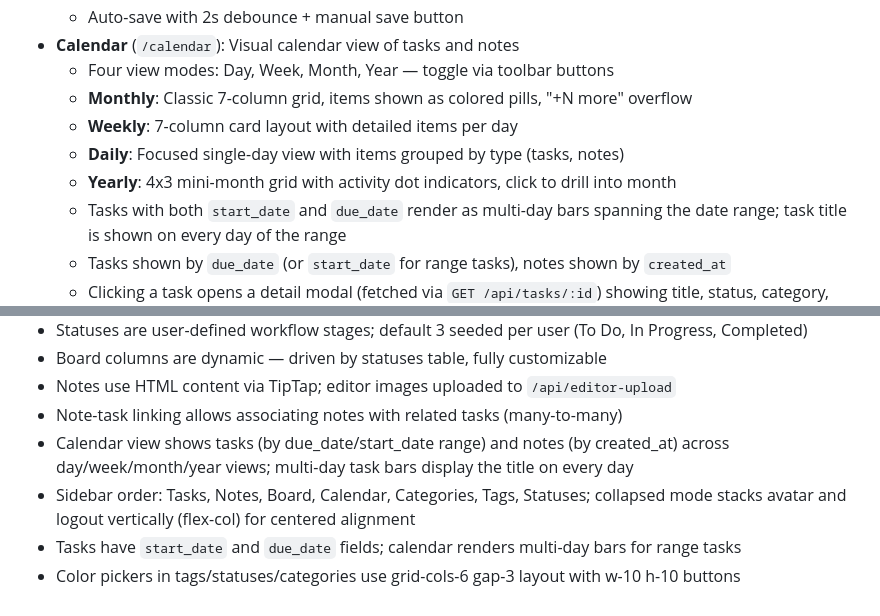
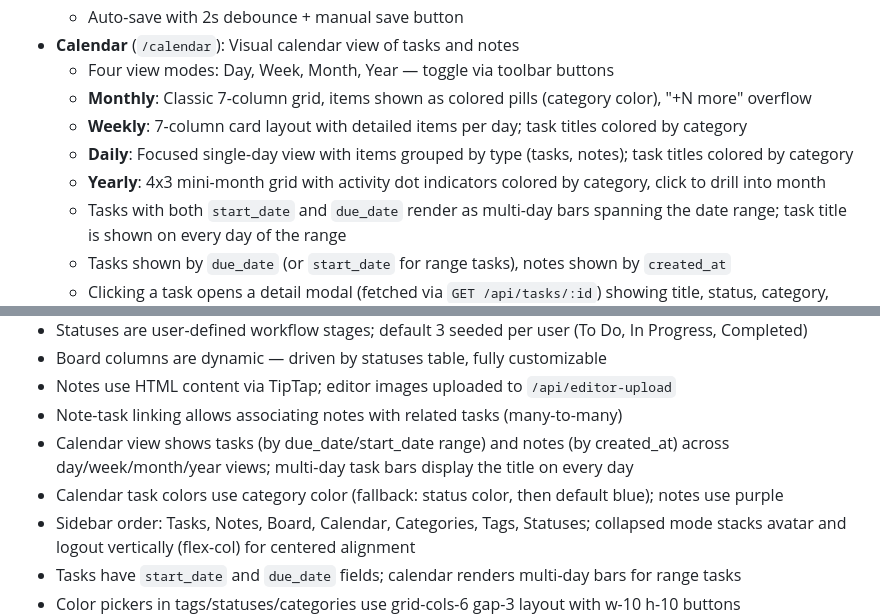
Before and after one commit to p051xn1nja/taskflow, a Markdown page: CLAUDE.md, 2 parts joined by grey strips. Rendered like a GitHub page.

Commit message:
Update CLAUDE.md with calendar category color conventions
Document that all calendar views (pills, titles, dots) use category
color for tasks, with fallback to status color then default blue.

https://claude.ai/code/session_01BvU7uPGaPn9PFaqAYFmBMw

```diff
--- a/CLAUDE.md
+++ b/CLAUDE.md
@@ -160,10 +160,10 @@ Notes have their own content model alongside tasks:
   - Auto-save with 2s debounce + manual save button
 - **Calendar** (`/calendar`): Visual calendar view of tasks and notes
   - Four view modes: Day, Week, Month, Year — toggle via toolbar buttons
-  - **Monthly**: Classic 7-column grid, items shown as colored pills, "+N more" overflow
-  - **Weekly**: 7-column card layout with detailed items per day
-  - **Daily**: Focused single-day view with items grouped by type (tasks, notes)
-  - **Yearly**: 4x3 mini-month grid with activity dot indicators, click to drill into month
+  - **Monthly**: Classic 7-column grid, items shown as colored pills (category color), "+N more" overflow
+  - **Weekly**: 7-column card layout with detailed items per day; task titles colored by category
+  - **Daily**: Focused single-day view with items grouped by type (tasks, notes); task titles colored by category
+  - **Yearly**: 4x3 mini-month grid with activity dot indicators colored by category, click to drill into month
   - Tasks with both `start_date` and `due_date` render as multi-day bars spanning the date range; task title is shown on every day of the range
   - Tasks shown by `due_date` (or `start_date` for range tasks), notes shown by `created_at`
   - Clicking a task opens a detail modal (fetched via `GET /api/tasks/:id`) showing title, status, category, progress, description, dates, tags, attachments with download, and timestamps
@@ -246,6 +246,7 @@ Managed via Admin → Settings (`platform_settings` table):
 - Notes use HTML content via TipTap; editor images uploaded to `/api/editor-upload`
 - Note-task linking allows associating notes with related tasks (many-to-many)
 - Calendar view shows tasks (by due_date/start_date range) and notes (by created_at) across day/week/month/year views; multi-day task bars display the title on every day
+- Calendar task colors use category color (fallback: status color, then default blue); notes use purple
 - Sidebar order: Tasks, Notes, Board, Calendar, Categories, Tags, Statuses; collapsed mode stacks avatar and logout vertically (flex-col) for centered alignment
 - Tasks have `start_date` and `due_date` fields; calendar renders multi-day bars for range tasks
 - Color pickers in tags/statuses/categories use grid-cols-6 gap-3 layout with w-10 h-10 buttons
```
